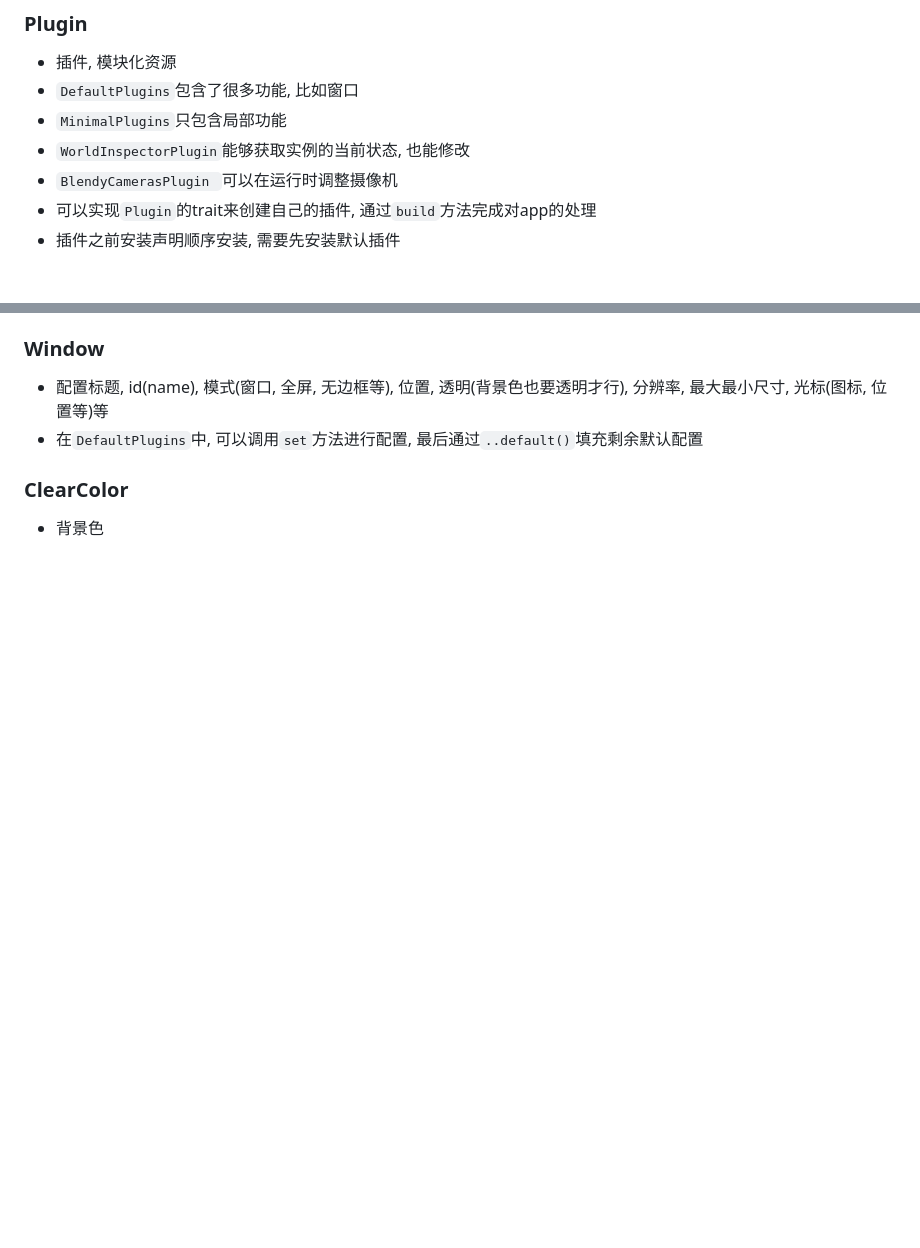
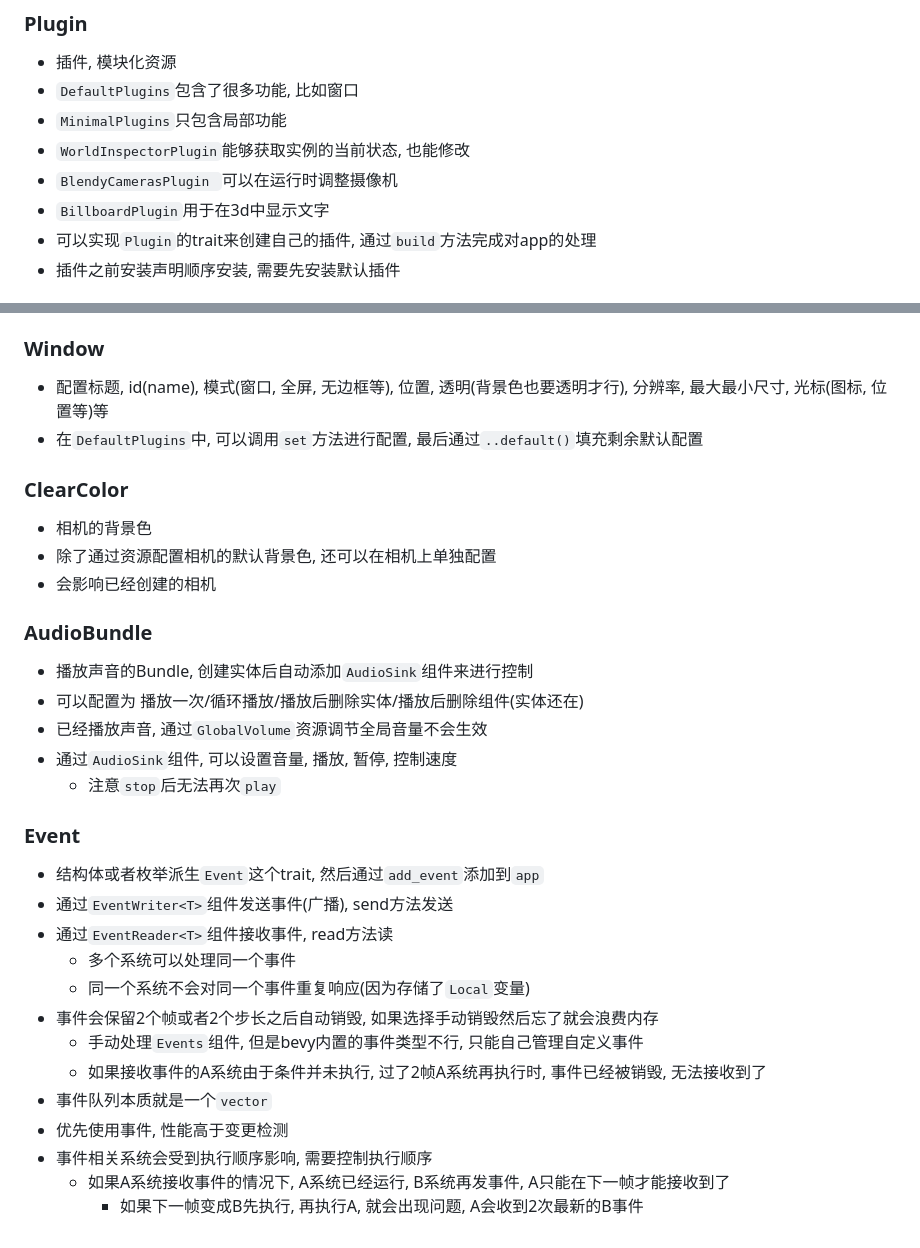
Before and after one commit to rigyoku/rust-learn, a Markdown page: bevy-note.md, 2 parts joined by grey strips. Drawn GitHub-style; blank space fills up the shorter version.

Commit message:
bevy: ClearColor, AudioBundle, Event

```diff
--- a/bevy-note.md
+++ b/bevy-note.md
@@ -39,6 +39,7 @@
 * `MinimalPlugins`只包含局部功能
 * `WorldInspectorPlugin`能够获取实例的当前状态, 也能修改
 * `BlendyCamerasPlugin `可以在运行时调整摄像机
+* `BillboardPlugin`用于在3d中显示文字
 * 可以实现`Plugin`的trait来创建自己的插件, 通过`build`方法完成对app的处理
 * 插件之前安装声明顺序安装, 需要先安装默认插件
 
@@ -179,4 +180,28 @@
 * 在`DefaultPlugins`中, 可以调用`set`方法进行配置, 最后通过`..default()`填充剩余默认配置
 
 ### ClearColor
-* 背景色
+* 相机的背景色
+* 除了通过资源配置相机的默认背景色, 还可以在相机上单独配置
+* 会影响已经创建的相机
+
+### AudioBundle
+* 播放声音的Bundle, 创建实体后自动添加`AudioSink`组件来进行控制
+* 可以配置为 播放一次/循环播放/播放后删除实体/播放后删除组件(实体还在)
+* 已经播放声音, 通过`GlobalVolume`资源调节全局音量不会生效
+* 通过`AudioSink`组件, 可以设置音量, 播放, 暂停, 控制速度
+    * 注意`stop`后无法再次`play`
+
+### Event
+* 结构体或者枚举派生`Event`这个trait, 然后通过`add_event`添加到`app`
+* 通过`EventWriter<T>`组件发送事件(广播), send方法发送
+* 通过`EventReader<T>`组件接收事件, read方法读
+    * 多个系统可以处理同一个事件
+    * 同一个系统不会对同一个事件重复响应(因为存储了`Local`变量)
+* 事件会保留2个帧或者2个步长之后自动销毁, 如果选择手动销毁然后忘了就会浪费内存
+    * 手动处理`Events`组件, 但是bevy内置的事件类型不行, 只能自己管理自定义事件
+    * 如果接收事件的A系统由于条件并未执行, 过了2帧A系统再执行时, 事件已经被销毁, 无法接收到了
+* 事件队列本质就是一个`vector`
+* 优先使用事件, 性能高于变更检测
+* 事件相关系统会受到执行顺序影响, 需要控制执行顺序
+    * 如果A系统接收事件的情况下, A系统已经运行, B系统再发事件, A只能在下一帧才能接收到了
+        * 如果下一帧变成B先执行, 再执行A, 就会出现问题, A会收到2次最新的B事件
```
